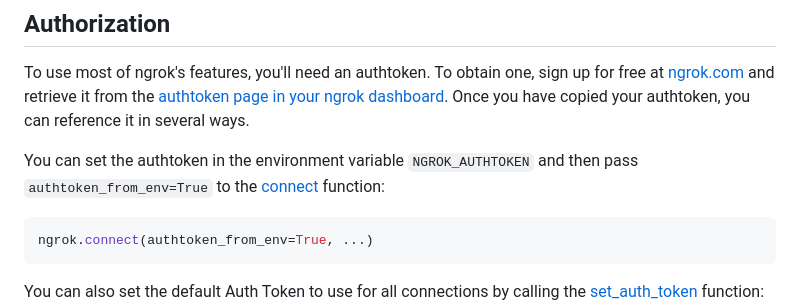
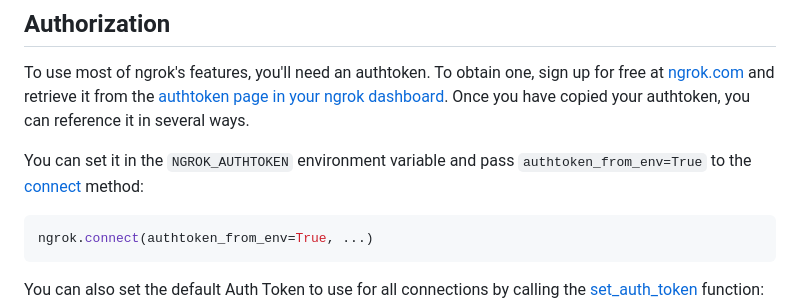
Before and after one commit to ngrok/ngrok-python, a Markdown page: README.md, the part around the change. Rendered like a GitHub page.

Commit message:
Update README.md
Co-authored-by: Niji <nijikokun@gmail.com>

````diff
--- a/README.md
+++ b/README.md
@@ -68,7 +68,7 @@ There are multiple examples in [the /examples directory](https://github.com/ngro
 
 To use most of ngrok's features, you'll need an authtoken. To obtain one, sign up for free at [ngrok.com](https://dashboard.ngrok.com/signup) and retrieve it from the [authtoken page in your ngrok dashboard](https://dashboard.ngrok.com/get-started/your-authtoken). Once you have copied your authtoken, you can reference it in several ways.
 
-You can set the authtoken in the environment variable `NGROK_AUTHTOKEN` and then pass `authtoken_from_env=True` to the [connect](https://ngrok.github.io/ngrok-python/module.html) function:
+You can set it in the `NGROK_AUTHTOKEN` environment variable and pass `authtoken_from_env=True` to the [connect](https://ngrok.github.io/ngrok-python/module.html) method:
 
 ```python
 ngrok.connect(authtoken_from_env=True, ...)
````
